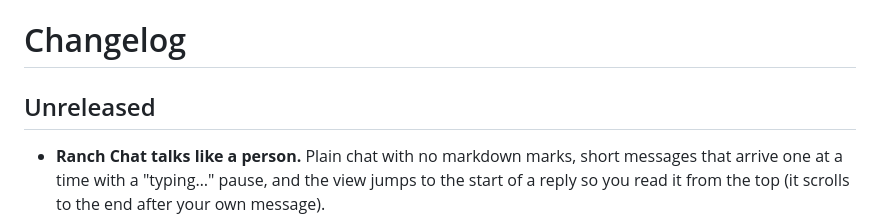
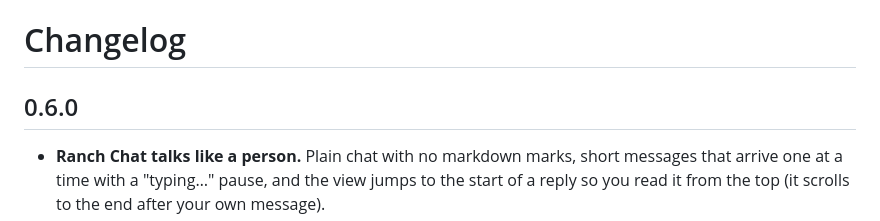
Before and after one commit to sayeemabdullah/herdr-ranch, a Markdown page: CHANGELOG.md, the part around the change. Rendered like a GitHub page.

```diff
--- a/CHANGELOG.md
+++ b/CHANGELOG.md
@@ -1,6 +1,6 @@
 # Changelog
 
-## Unreleased
+## 0.6.0
 
 - **Ranch Chat talks like a person.** Plain chat with no markdown marks, short messages that arrive one at a time with a "typing…" pause, and the view jumps to the start of a reply so you read it from the top (it scrolls to the end after your own message).
 - **It can look into the code and git.** Each message now also reads every agent's folder: branch, what changed and the last commits (also for agents on another machine), and, with **Reads code** on (the default), the parrot can open and search the code of agents on this computer and run read-only git, so it names the real file. It still cannot change anything.
```
Also changed, not shown: preview.png, 2 other files.
